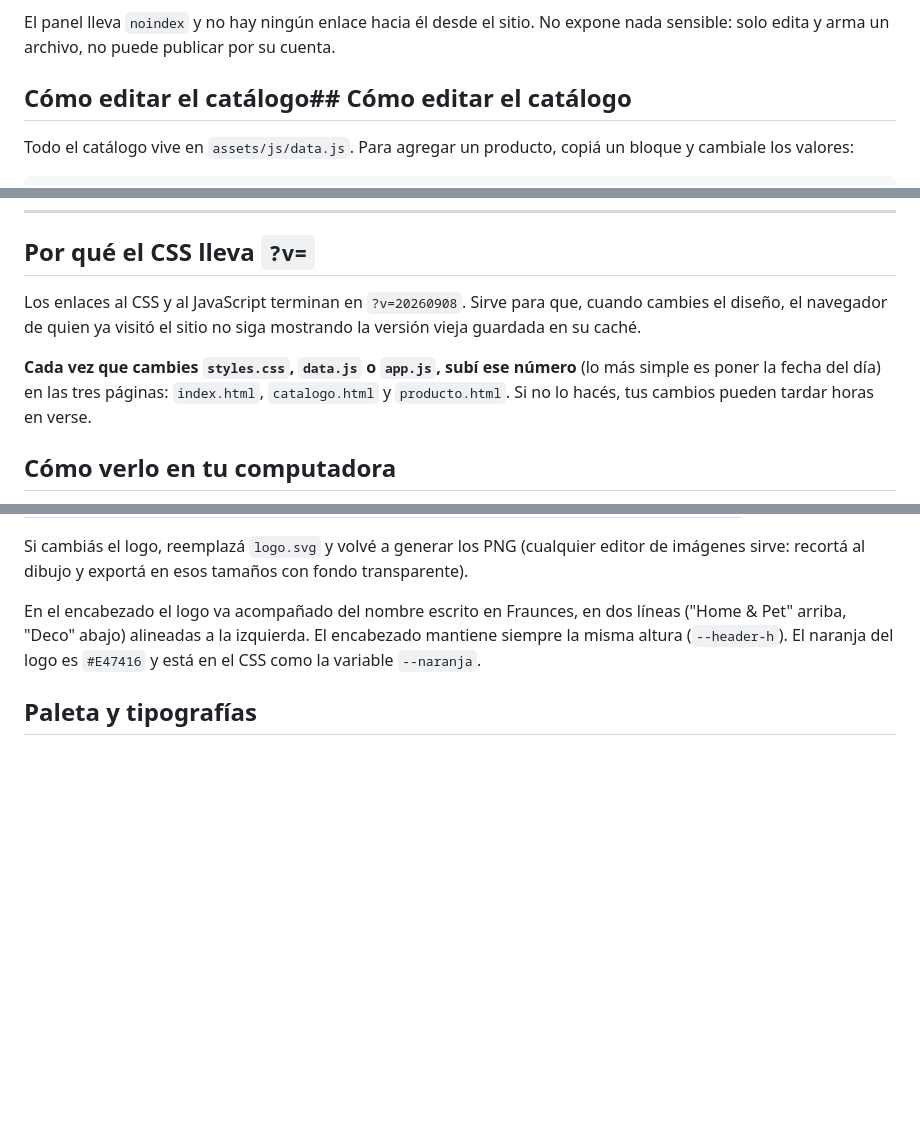
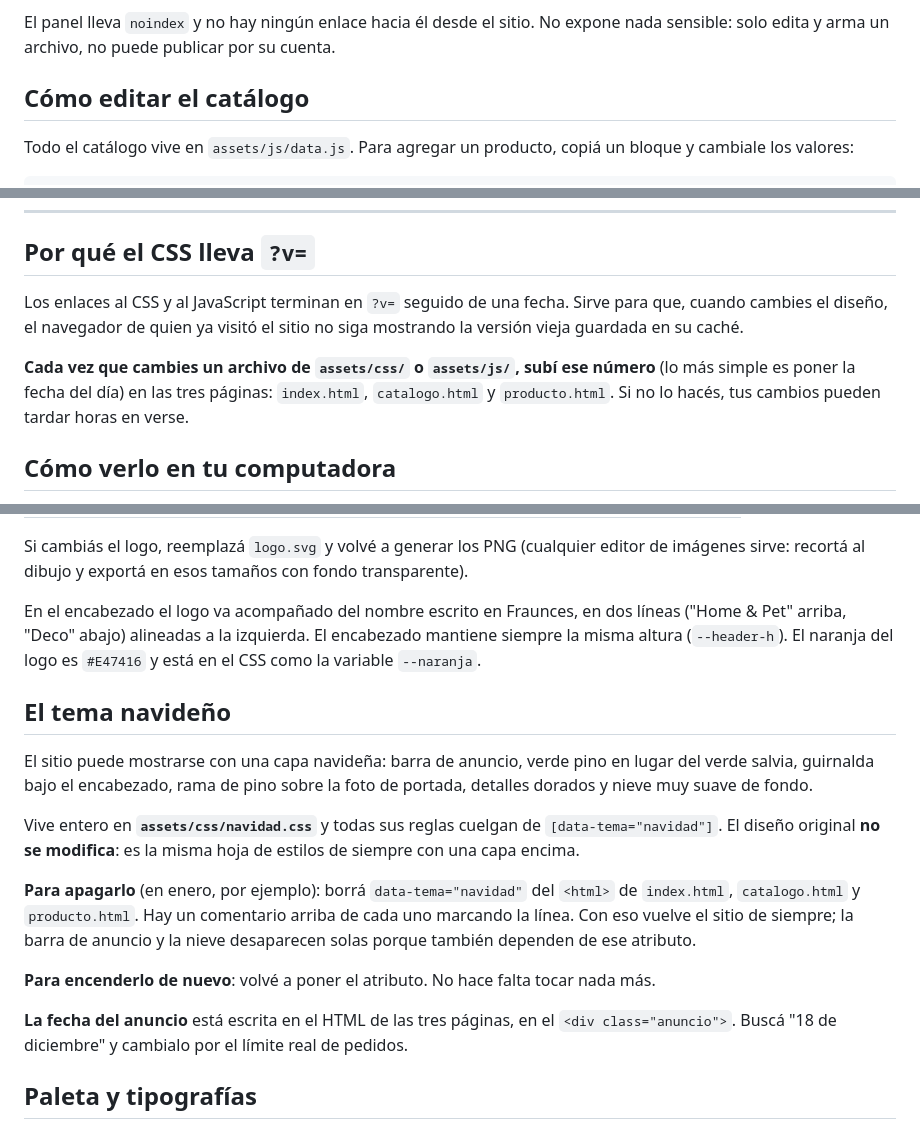
Before and after one commit to AguCami/Home-Pet-Deco, a Markdown page: README.md, 3 parts joined by grey strips. GitHub-like rendering; blank space fills up the shorter version.

Commit message:
Documentar el tema navideño y arreglar dos cosas del README
- Explica dónde vive la capa navideña y cómo apagarla y encenderla
- Un encabezado había quedado duplicado en la misma línea
- La sección del ?v= nombraba una fecha concreta que ya estaba vieja

Co-Authored-By: Claude Opus 5 <noreply@anthropic.com>
Claude-Session: https://claude.ai/code/session_01RkTJ4SKzH3me8qHbDwSdvZ

```diff
--- a/README.md
+++ b/README.md
@@ -79,7 +79,7 @@ Dos límites de este esquema:
 El panel lleva `noindex` y no hay ningún enlace hacia él desde el sitio. No expone nada
 sensible: solo edita y arma un archivo, no puede publicar por su cuenta.
 
-## Cómo editar el catálogo## Cómo editar el catálogo
+## Cómo editar el catálogo
 
 Todo el catálogo vive en `assets/js/data.js`. Para agregar un producto, copiá un bloque
 y cambiale los valores:
@@ -123,12 +123,12 @@ const imagen = (id) => "assets/img/" + id + ".svg";   // ← cambiar .svg por .j
 
 ## Por qué el CSS lleva `?v=`
 
-Los enlaces al CSS y al JavaScript terminan en `?v=20260908`. Sirve para que, cuando
-cambies el diseño, el navegador de quien ya visitó el sitio no siga mostrando la versión
-vieja guardada en su caché.
+Los enlaces al CSS y al JavaScript terminan en `?v=` seguido de una fecha. Sirve para que,
+cuando cambies el diseño, el navegador de quien ya visitó el sitio no siga mostrando la
+versión vieja guardada en su caché.
 
-**Cada vez que cambies `styles.css`, `data.js` o `app.js`, subí ese número** (lo más
-simple es poner la fecha del día) en las tres páginas: `index.html`, `catalogo.html` y
+**Cada vez que cambies un archivo de `assets/css/` o `assets/js/`, subí ese número** (lo
+más simple es poner la fecha del día) en las tres páginas: `index.html`, `catalogo.html` y
 `producto.html`. Si no lo hacés, tus cambios pueden tardar horas en verse.
 
 ## Cómo verlo en tu computadora
@@ -199,6 +199,26 @@ En el encabezado el logo va acompañado del nombre escrito en Fraunces, en dos l
 encabezado mantiene siempre la misma altura (`--header-h`). El naranja del logo es
 `#E47416` y está en el CSS como la variable `--naranja`.
 
+## El tema navideño
+
+El sitio puede mostrarse con una capa navideña: barra de anuncio, verde pino en lugar del
+verde salvia, guirnalda bajo el encabezado, rama de pino sobre la foto de portada, detalles
+dorados y nieve muy suave de fondo.
+
+Vive entero en **`assets/css/navidad.css`** y todas sus reglas cuelgan de
+`[data-tema="navidad"]`. El diseño original **no se modifica**: es la misma hoja de estilos
+de siempre con una capa encima.
+
+**Para apagarlo** (en enero, por ejemplo): borrá `data-tema="navidad"` del `<html>` de
+`index.html`, `catalogo.html` y `producto.html`. Hay un comentario arriba de cada uno
+marcando la línea. Con eso vuelve el sitio de siempre; la barra de anuncio y la nieve
+desaparecen solas porque también dependen de ese atributo.
+
+**Para encenderlo de nuevo**: volvé a poner el atributo. No hace falta tocar nada más.
+
+**La fecha del anuncio** está escrita en el HTML de las tres páginas, en el `<div
+class="anuncio">`. Buscá "18 de diciembre" y cambialo por el límite real de pedidos.
+
 ## Paleta y tipografías
 
 - Crema `#FBF8F3`, tinta `#211E1A`, terracota `#B4643E`, verde salvia `#7C8B72`.
```
